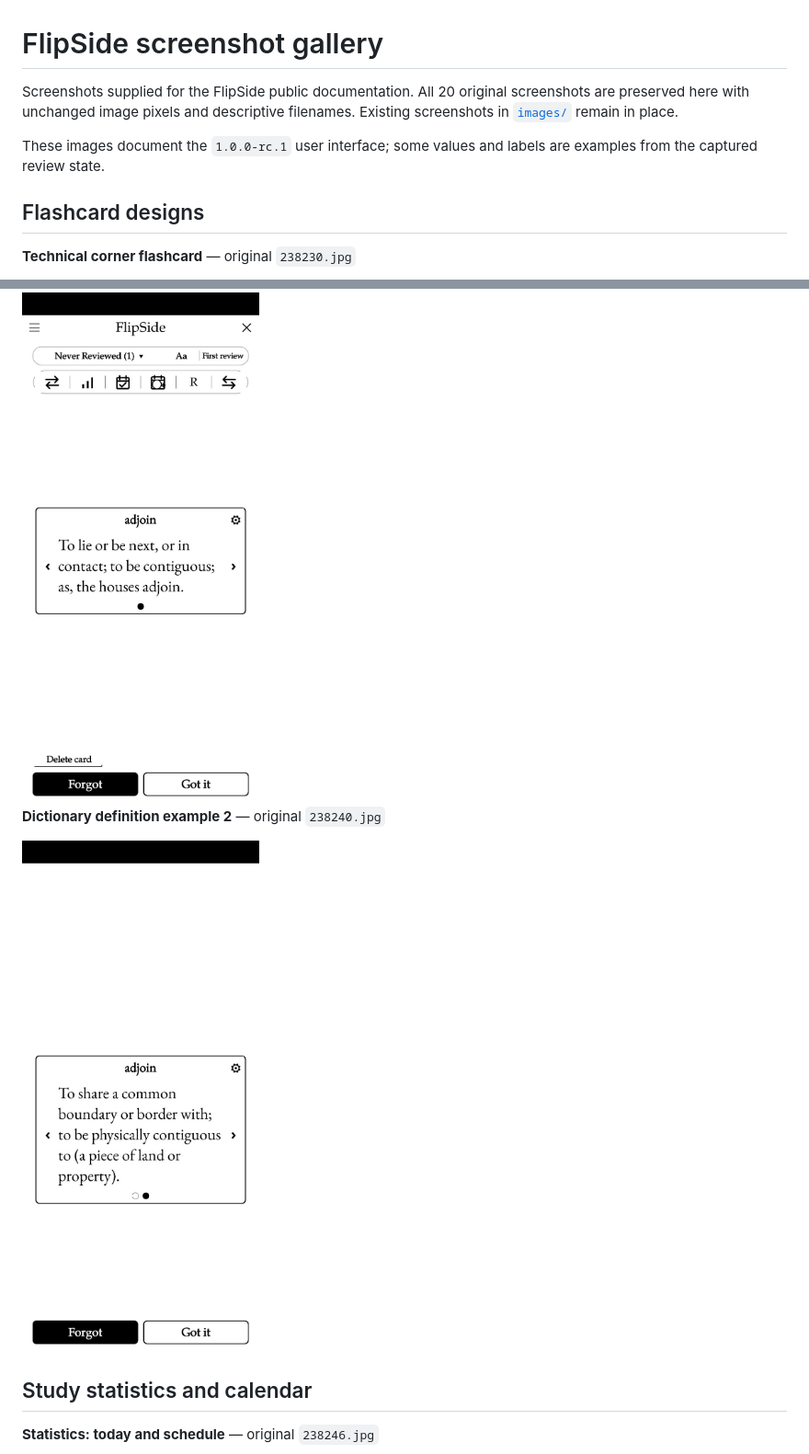
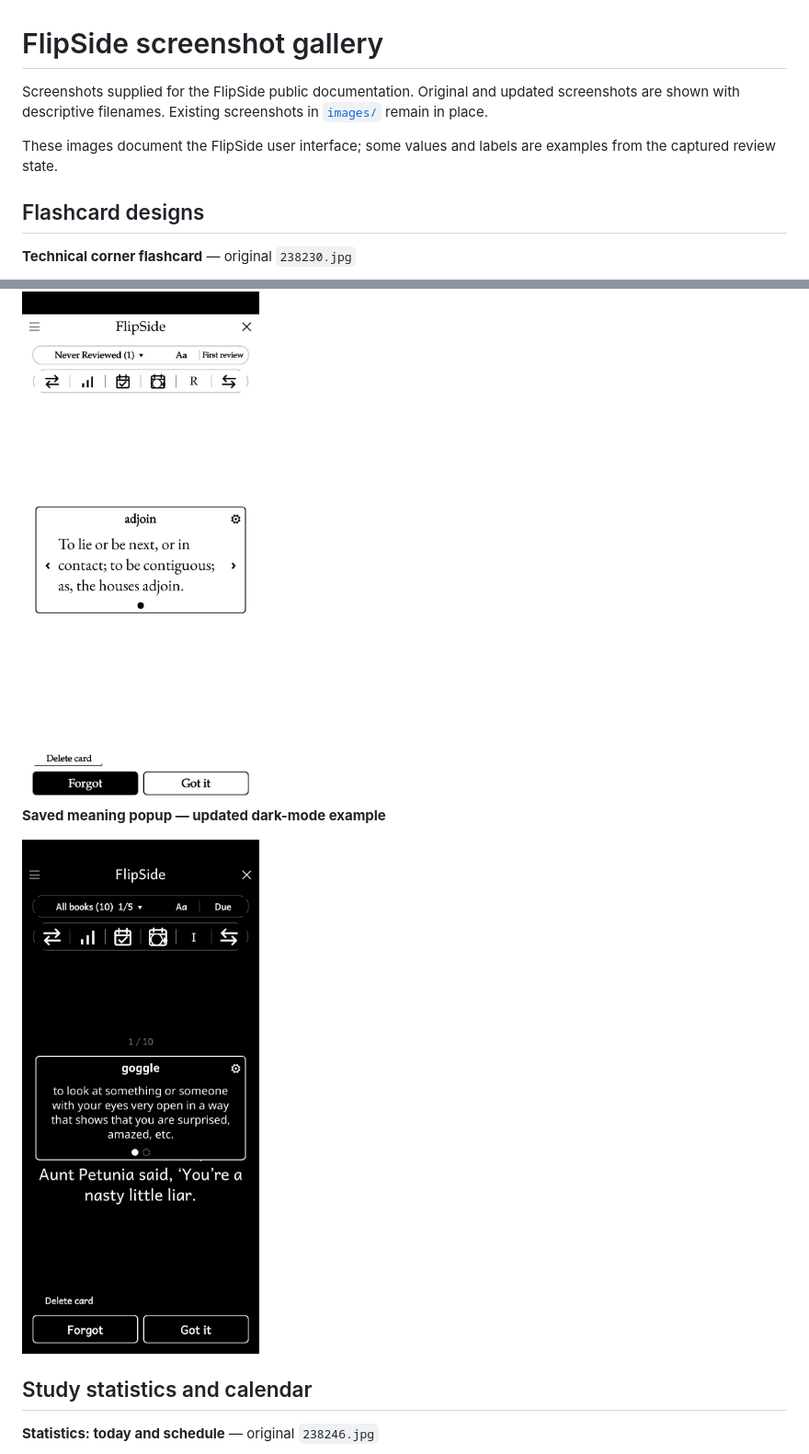
Before and after one commit to EinkLabs/FlipSide, a Markdown page: docs/GALLERY.md, 2 parts joined by grey strips. Shown at 92% size. GitHub-like rendering; pictures changed too: docs/gallery/238240-dictionary-definition-2.jpg (deleted), docs/gallery/saved-meaning-popup.jpg (added).

```diff
--- a/docs/GALLERY.md
+++ b/docs/GALLERY.md
@@ -1,8 +1,8 @@
 # FlipSide screenshot gallery
 
-Screenshots supplied for the FlipSide public documentation. All 20 original screenshots are preserved here with unchanged image pixels and descriptive filenames. Existing screenshots in [`images/`](images/) remain in place.
+Screenshots supplied for the FlipSide public documentation. Original and updated screenshots are shown with descriptive filenames. Existing screenshots in [`images/`](images/) remain in place.
 
-These images document the `1.0.0-rc.1` user interface; some values and labels are examples from the captured review state.
+These images document the FlipSide user interface; some values and labels are examples from the captured review state.
 
 ## Flashcard designs
 
@@ -36,9 +36,9 @@ These images document the `1.0.0-rc.1` user interface; some values and labels ar
 
 <img src="gallery/238238-dictionary-definition-1.jpg" alt="Dictionary definition example 1" width="290">
 
-**Dictionary definition example 2** — original `238240.jpg`
+**Saved meaning popup — updated dark-mode example**
 
-<img src="gallery/238240-dictionary-definition-2.jpg" alt="Dictionary definition example 2" width="290">
+<img src="gallery/saved-meaning-popup.jpg" alt="Saved meaning popup over a visible flashcard" width="290">
 
 ## Study statistics and calendar
 
```
Also changed, not shown: RELEASE_NOTES.md (+14 -11 lines), 10 other files.
